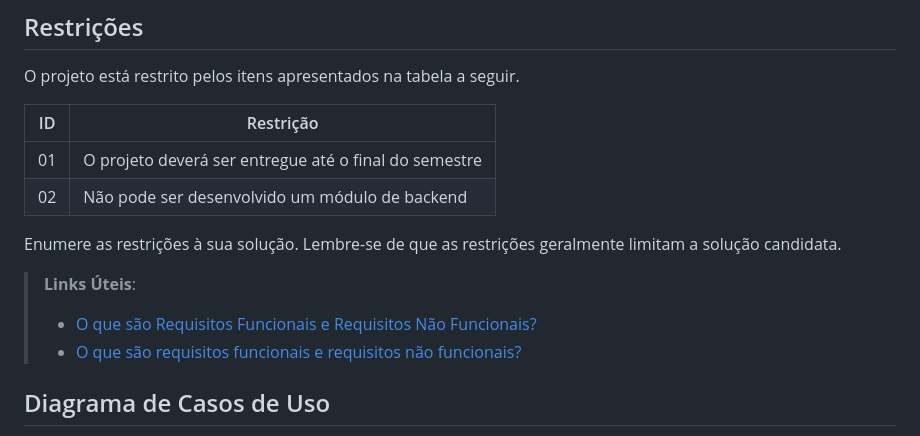
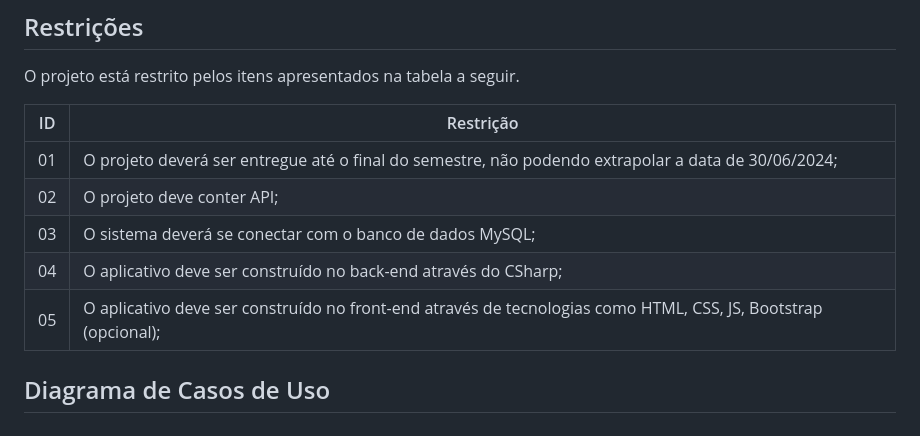
Before and after one commit to ICEI-PUC-Minas-PMV-ADS/pmv-ads-2024-1-e2-proj-int-t9-pmv-ads-2024-1-e2-proj-barberease, a Markdown page: docs/02-Especificação do Projeto.md, the part around the change. Drawn GitHub-style.

Commit message:
docs: fixes and add restrictions

```diff
--- a/docs/02-Especificação do Projeto.md
+++ b/docs/02-Especificação do Projeto.md
@@ -73,15 +73,11 @@ O projeto está restrito pelos itens apresentados na tabela a seguir.
 
 | ID | Restrição |
 | -- | --------- |
-| 01 | O projeto deverá ser entregue até o final do semestre |
-| 02 | Não pode ser desenvolvido um módulo de backend |
-
-
-Enumere as restrições à sua solução. Lembre-se de que as restrições geralmente limitam a solução candidata.
-
-> **Links Úteis**:
-> - [O que são Requisitos Funcionais e Requisitos Não Funcionais?](https://codificar.com.br/requisitos-funcionais-nao-funcionais/)
-> - [O que são requisitos funcionais e requisitos não funcionais?](https://analisederequisitos.com.br/requisitos-funcionais-e-requisitos-nao-funcionais-o-que-sao/)
+| 01 | O projeto deverá ser entregue até o final do semestre, não podendo extrapolar a data de 30/06/2024; |
+| 02 | O projeto deve conter API; |
+| 03 | O sistema deverá se conectar com o banco de dados MySQL; |
+| 04 | O aplicativo deve ser construído no back-end através do CSharp; |
+| 05 | O aplicativo deve ser construído no front-end através de tecnologias como HTML, CSS, JS, Bootstrap (opcional); |
 
 
 ## Diagrama de Casos de Uso
```
